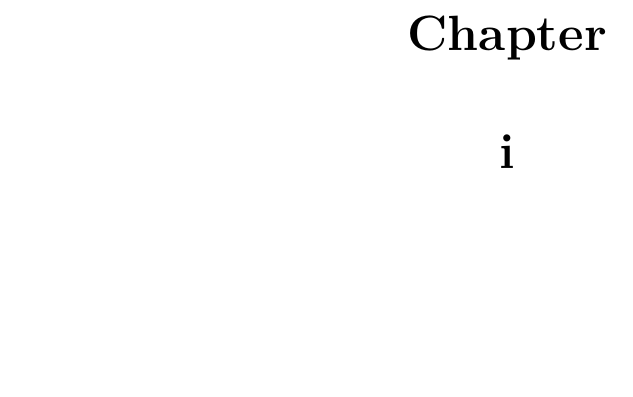
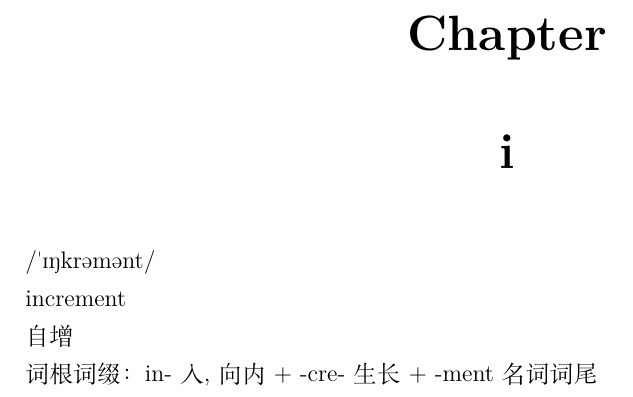
Before and after one commit to shuwenhe/english, a LaTeX book (tex/english.tex): part of page 14 of 31, cut so that both start at the same text, the shorter picture padded with empty space. Compiled offline with XeLaTeX; an older LaTeX class or package is replaced by its successor.

Commit message:
fix: increment

```diff
--- a/tex/english.tex
+++ b/tex/english.tex
@@ -141,6 +141,11 @@ u & \verb|\textipa{u}| \\
 \chapter{g}
 \chapter{h}
 \chapter{i}
+/\textprimstress\textipa{I}ŋkrəmənt/\\
+increment\\
+自增\\
+词根词缀： in- 入 , 向内 + -cre- 生长 + -ment 名词词尾
+
 \chapter{j}
 \chapter{k}
 \chapter{l}
```
Also changed, not shown: tex/english.pdf, 2 other files.
